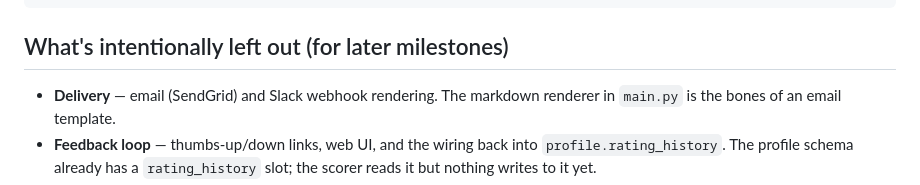
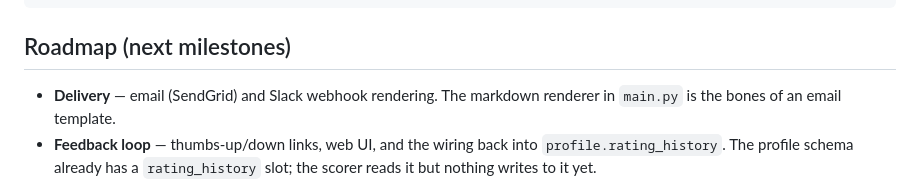
Before and after one commit to alanz6/arxiv-daily-digest, a Markdown page: README.md, the part around the change. GitHub-like rendering.

Commit message:
Reframe roadmap section heading

````diff
--- a/README.md
+++ b/README.md
@@ -64,7 +64,7 @@ arxiv_digest/
     └── papers.db                # created on first run
 ```
 
-## What's intentionally left out (for later milestones)
+## Roadmap (next milestones)
 
 - **Delivery** — email (SendGrid) and Slack webhook rendering. The markdown renderer in `main.py` is the bones of an email template.
 - **Feedback loop** — thumbs-up/down links, web UI, and the wiring back into `profile.rating_history`. The profile schema already has a `rating_history` slot; the scorer reads it but nothing writes to it yet.
````
